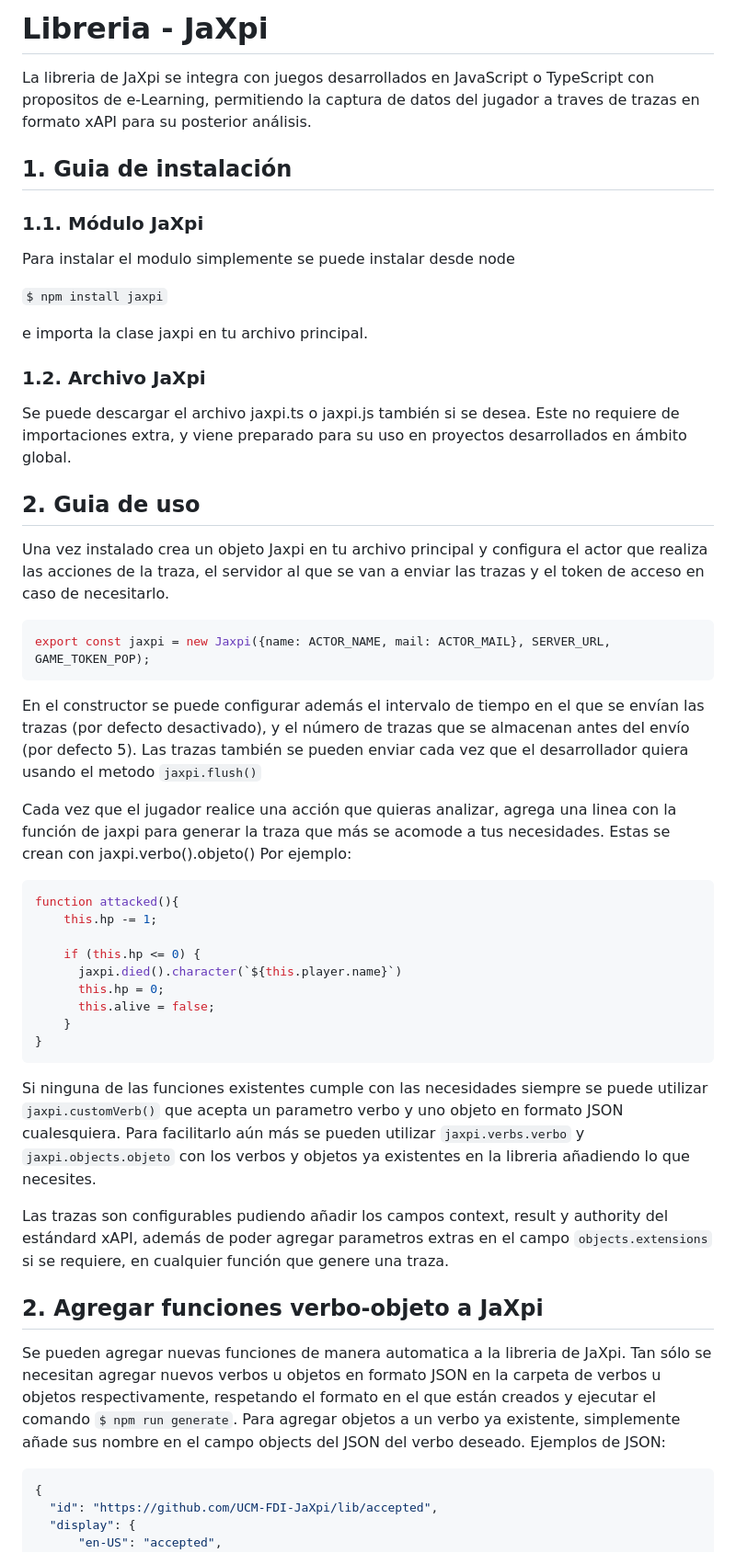
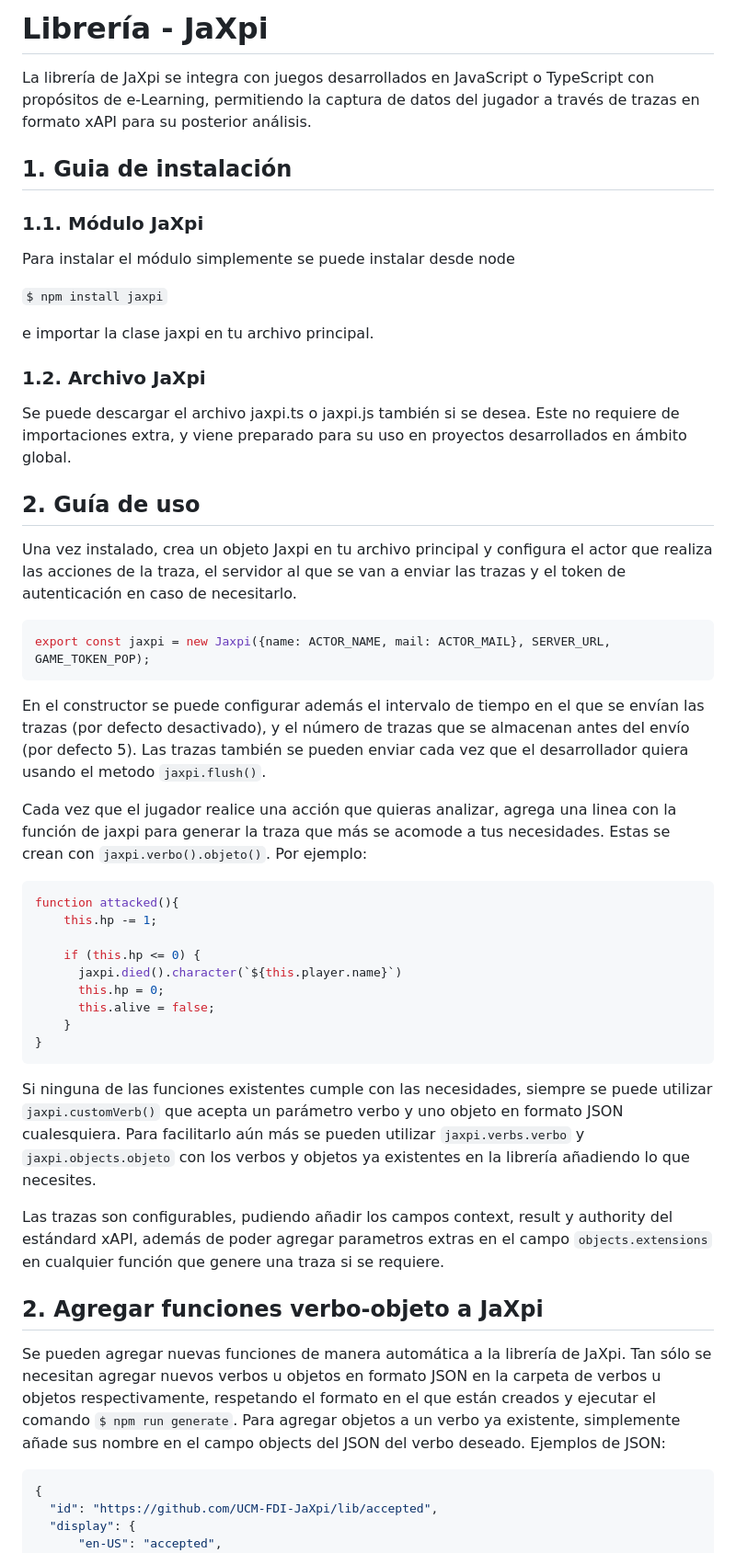
Before and after one commit to UCM-FDI-JaXpi/lib, a Markdown page: README.md, the part around the change. Shown at 92% size. Rendered like a GitHub page.

````diff
--- a/README.md
+++ b/README.md
@@ -1,27 +1,27 @@
-# Libreria - JaXpi
+# Librería - JaXpi
 
-La libreria de JaXpi se integra con juegos desarrollados en JavaScript o TypeScript con propositos de e-Learning, permitiendo la captura de datos del jugador a traves de trazas en formato xAPI para su posterior análisis.
+La librería de JaXpi se integra con juegos desarrollados en JavaScript o TypeScript con propósitos de e-Learning, permitiendo la captura de datos del jugador a través de trazas en formato xAPI para su posterior análisis.
 
 ## 1. Guia de instalación
 ### 1.1. Módulo JaXpi
-Para instalar el modulo simplemente se puede instalar desde node
+Para instalar el módulo simplemente se puede instalar desde node
 
 `$ npm install jaxpi`
 
-e importa la clase jaxpi en tu archivo principal.
+e importar la clase jaxpi en tu archivo principal.
 
  ### 1.2. Archivo JaXpi
  Se puede descargar el archivo jaxpi.ts o jaxpi.js también si se desea. Este no requiere de importaciones extra, y viene preparado para su uso en proyectos desarrollados en ámbito global.
 
- ## 2. Guia de uso
- Una vez instalado crea un objeto Jaxpi en tu archivo principal y configura el actor que realiza las acciones de la traza, el servidor al que se van a enviar las trazas y el token de acceso en caso de necesitarlo.
+ ## 2. Guía de uso
+ Una vez instalado, crea un objeto Jaxpi en tu archivo principal y configura el actor que realiza las acciones de la traza, el servidor al que se van a enviar las trazas y el token de autenticación en caso de necesitarlo.
 ```javascript
 export const jaxpi = new Jaxpi({name: ACTOR_NAME, mail: ACTOR_MAIL}, SERVER_URL, GAME_TOKEN_POP);
 ```
- En el constructor se puede configurar además el intervalo de tiempo en el que se envían las trazas (por defecto desactivado), y el número de trazas que se almacenan antes del envío (por defecto 5). Las trazas también se pueden enviar cada vez que el desarrollador quiera usando el metodo `jaxpi.flush()`
+ En el constructor se puede configurar además el intervalo de tiempo en el que se envían las trazas (por defecto desactivado), y el número de trazas que se almacenan antes del envío (por defecto 5). Las trazas también se pueden enviar cada vez que el desarrollador quiera usando el metodo `jaxpi.flush()`.
 
  Cada vez que el jugador realice una acción que quieras analizar, agrega una linea con la función de jaxpi para generar la traza que más se acomode a tus necesidades.
- Estas se crean con jaxpi.verbo().objeto()
+ Estas se crean con `jaxpi.verbo().objeto()`.
  Por ejemplo:
  ```javascript
  function attacked(){
@@ -34,13 +34,13 @@ export const jaxpi = new Jaxpi({name: ACTOR_NAME, mail: ACTOR_MAIL}, SERVER_URL,
      }
  }
  ```
- Si ninguna de las funciones existentes cumple con las necesidades siempre se puede utilizar `jaxpi.customVerb()` que acepta un parametro verbo y uno objeto en formato JSON cualesquiera.
- Para facilitarlo aún más se pueden utilizar `jaxpi.verbs.verbo` y `jaxpi.objects.objeto` con los verbos y objetos ya existentes en la libreria añadiendo lo que necesites.
+ Si ninguna de las funciones existentes cumple con las necesidades, siempre se puede utilizar  `jaxpi.customVerb()` que acepta un parámetro verbo y uno objeto en formato JSON cualesquiera.
+ Para facilitarlo aún más se pueden utilizar `jaxpi.verbs.verbo` y `jaxpi.objects.objeto` con los verbos y objetos ya existentes en la librería añadiendo lo que necesites.
 
- Las trazas son configurables pudiendo añadir los campos context, result y authority del estándard xAPI, además de poder agregar parametros extras en el campo `objects.extensions` si se requiere, en cualquier función que genere una traza.
+ Las trazas son configurables, pudiendo añadir los campos context, result y authority del estándard xAPI, además de poder agregar parametros extras en el campo `objects.extensions` en cualquier función que genere una traza si se requiere.
 
  ## 2. Agregar funciones verbo-objeto a JaXpi
- Se pueden agregar nuevas funciones de manera automatica a la libreria de JaXpi. Tan sólo se necesitan agregar nuevos verbos u objetos en formato JSON en la carpeta de verbos u objetos respectivamente, respetando el formato en el que están creados y ejecutar el comando `$ npm run generate`. Para agregar objetos a un verbo ya existente, simplemente añade sus nombre en el campo objects del JSON del verbo deseado.
+ Se pueden agregar nuevas funciones de manera automática a la librería de JaXpi. Tan sólo se necesitan agregar nuevos verbos u objetos en formato JSON en la carpeta de verbos u objetos respectivamente, respetando el formato en el que están creados y ejecutar el comando `$ npm run generate`. Para agregar objetos a un verbo ya existente, simplemente añade sus nombre en el campo objects del JSON del verbo deseado.
  Ejemplos de JSON:
   ```JSON
 {
````
